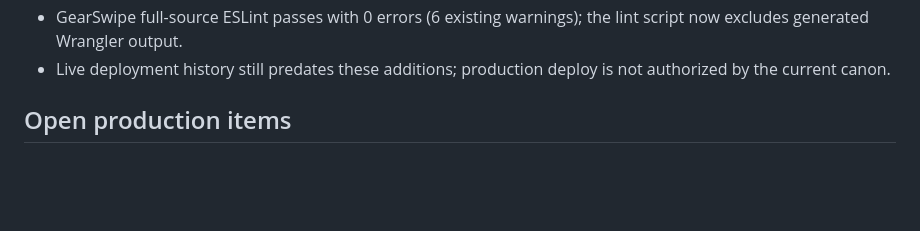
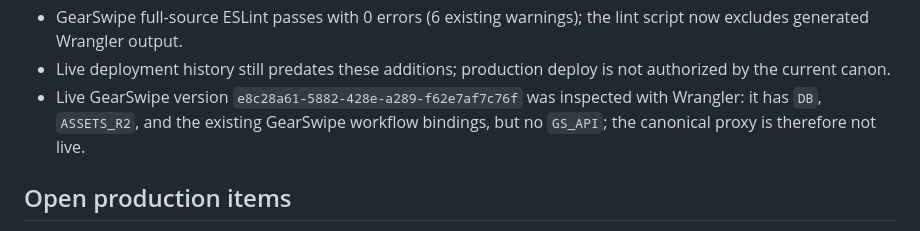
Before and after one commit to marzton/goldclaw, a Markdown page: docs/AUDIT-STATUS-2026-09-06.md, the part around the change. Drawn GitHub-style; blank space fills up the shorter version.

Commit message:
record live GearSwipe binding absence

```diff
--- a/docs/AUDIT-STATUS-2026-09-06.md
+++ b/docs/AUDIT-STATUS-2026-09-06.md
@@ -22,6 +22,9 @@
   lint script now excludes generated Wrangler output.
 - Live deployment history still predates these additions; production deploy is
   not authorized by the current canon.
+- Live GearSwipe version `e8c28a61-5882-428e-a289-f62e7af7c76f` was inspected
+  with Wrangler: it has `DB`, `ASSETS_R2`, and the existing GearSwipe workflow
+  bindings, but no `GS_API`; the canonical proxy is therefore not live.
 
 ## Open production items
 
```
